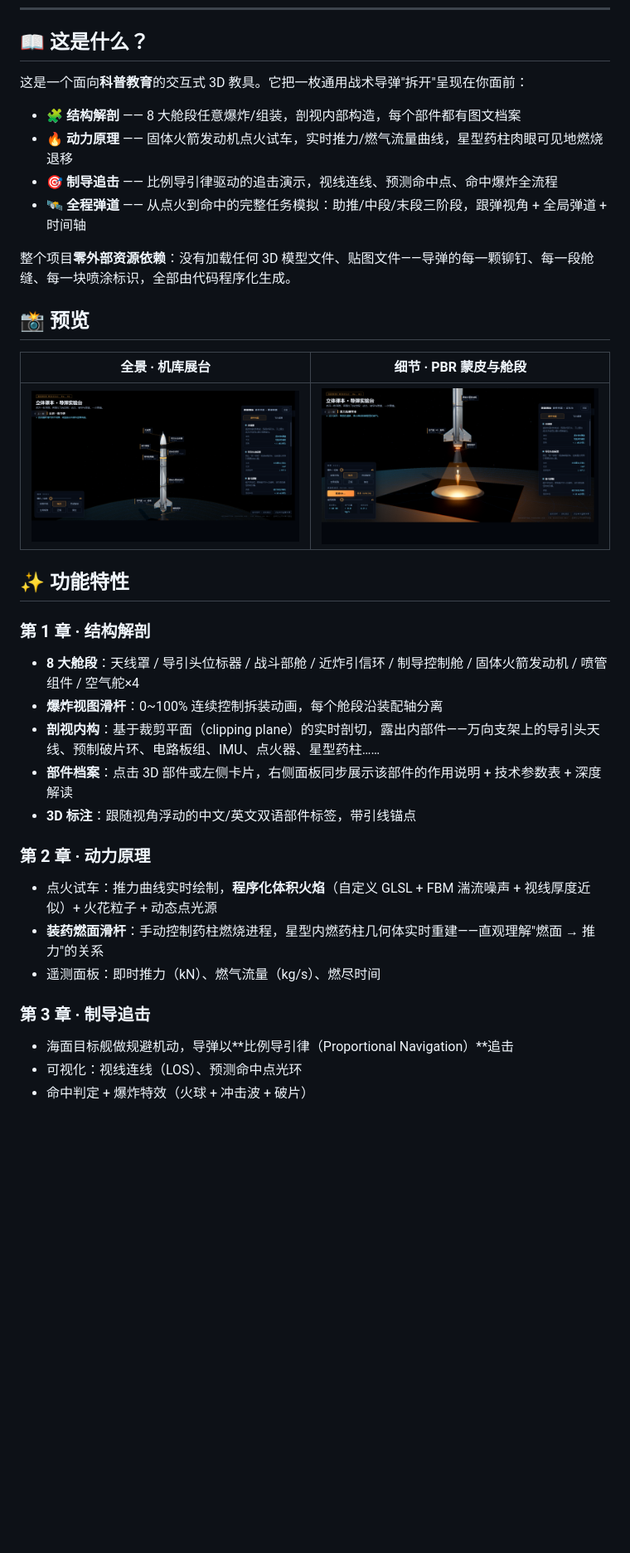
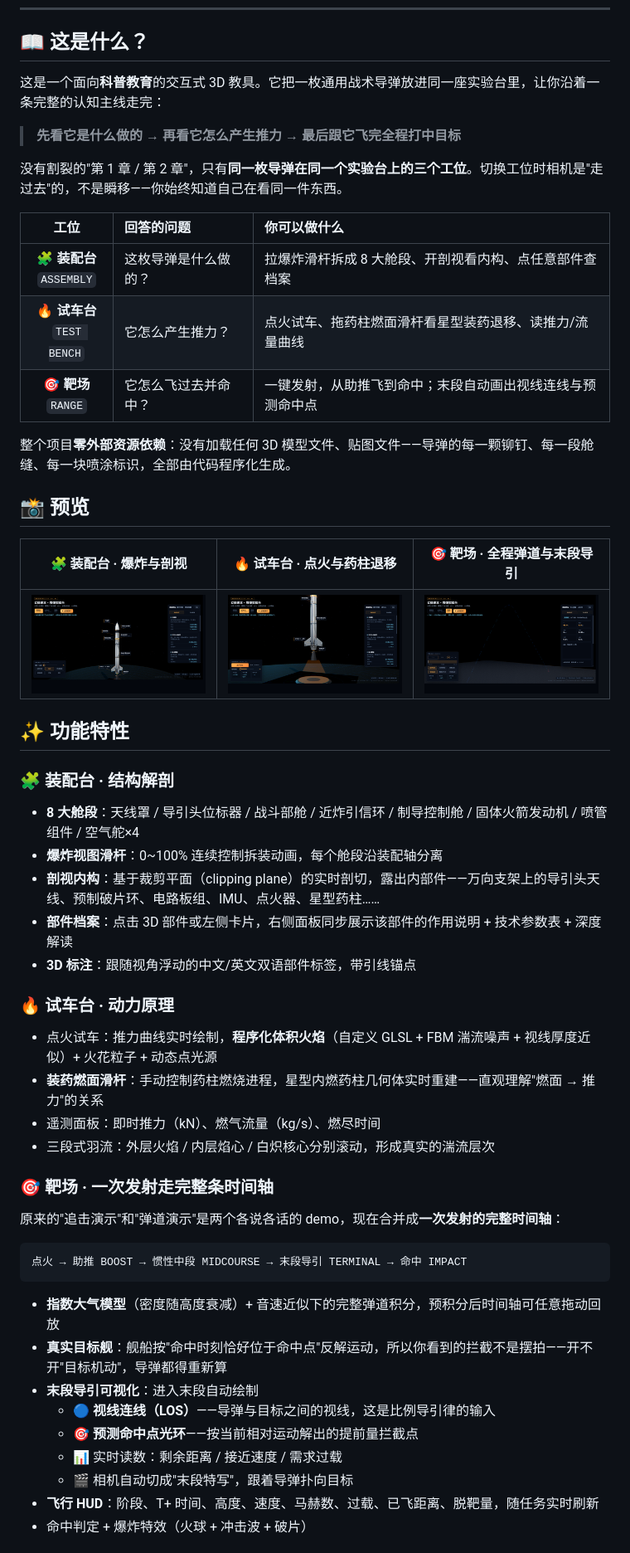
Before and after one commit to chenbenkong/dap-pap, a Markdown page: README.md, the part around the change printed below. Shown: that part at 83% size. Drawn GitHub-style; pictures changed too: docs/img/preview-full.png (deleted), docs/img/station-assembly.png (added), docs/img/station-bench.png (added); blank space fills up the shorter version.

````diff
--- a/README.md
+++ b/README.md
@@ -24,37 +24,56 @@
 
 ## 📖 这是什么？
 
-这是一个面向**科普教育**的交互式 3D 教具。它把一枚通用战术导弹"拆开"呈现在你面前：
+这是一个面向**科普教育**的交互式 3D 教具。它把一枚通用战术导弹放进同一座实验台里，让你沿着一条完整的认知主线走完：
 
-- 🧩 **结构解剖** —— 8 大舱段任意爆炸/组装，剖视内部构造，每个部件都有图文档案
-- 🔥 **动力原理** —— 固体火箭发动机点火试车，实时推力/燃气流量曲线，星型药柱肉眼可见地燃烧退移
-- 🎯 **制导追击** —— 比例导引律驱动的追击演示，视线连线、预测命中点、命中爆炸全流程
-- 🛰️ **全程弹道** —— 从点火到命中的完整任务模拟：助推/中段/末段三阶段，跟弹视角 + 全局弹道 + 时间轴
+> **先看它是什么做的 → 再看它怎么产生推力 → 最后跟它飞完全程打中目标**
+
+没有割裂的"第 1 章 / 第 2 章"，只有**同一枚导弹在同一个实验台上的三个工位**。切换工位时相机是"走过去"的，不是瞬移——你始终知道自己在看同一件东西。
+
+| 工位 | 回答的问题 | 你可以做什么 |
+| :---: | :--- | :--- |
+| 🧩 **装配台**<br>`ASSEMBLY` | 这枚导弹是什么做的？ | 拉爆炸滑杆拆成 8 大舱段、开剖视看内构、点任意部件查档案 |
+| 🔥 **试车台**<br>`TEST BENCH` | 它怎么产生推力？ | 点火试车、拖药柱燃面滑杆看星型装药退移、读推力/流量曲线 |
+| 🎯 **靶场**<br>`RANGE` | 它怎么飞过去并命中？ | 一键发射，从助推飞到命中；末段自动画出视线连线与预测命中点 |
 
 整个项目**零外部资源依赖**：没有加载任何 3D 模型文件、贴图文件——导弹的每一颗铆钉、每一段舱缝、每一块喷涂标识，全部由代码程序化生成。
 
 ## 📸 预览
 
-| 全景 · 机库展台 | 细节 · PBR 蒙皮与舱段 |
-| :---: | :---: |
-| ![全景](docs/img/preview-full.png) | ![细节](docs/img/preview-detail.png) |
+| 🧩 装配台 · 爆炸与剖视 | 🔥 试车台 · 点火与药柱退移 | 🎯 靶场 · 全程弹道与末段导引 |
+| :---: | :---: | :---: |
+| ![装配台](docs/img/station-assembly.png) | ![试车台](docs/img/station-bench.png) | ![靶场](docs/img/station-range.png) |
 
 ## ✨ 功能特性
 
-### 第 1 章 · 结构解剖
+### 🧩 装配台 · 结构解剖
 - **8 大舱段**：天线罩 / 导引头位标器 / 战斗部舱 / 近炸引信环 / 制导控制舱 / 固体火箭发动机 / 喷管组件 / 空气舵×4
 - **爆炸视图滑杆**：0~100% 连续控制拆装动画，每个舱段沿装配轴分离
 - **剖视内构**：基于裁剪平面（clipping plane）的实时剖切，露出内部件——万向支架上的导引头天线、预制破片环、电路板组、IMU、点火器、星型药柱……
 - **部件档案**：点击 3D 部件或左侧卡片，右侧面板同步展示该部件的作用说明 + 技术参数表 + 深度解读
 - **3D 标注**：跟随视角浮动的中文/英文双语部件标签，带引线锚点
 
-### 第 2 章 · 动力原理
+### 🔥 试车台 · 动力原理
 - 点火试车：推力曲线实时绘制，**程序化体积火焰**（自定义 GLSL + FBM 湍流噪声 + 视线厚度近似）+ 火花粒子 + 动态点光源
 - **装药燃面滑杆**：手动控制药柱燃烧进程，星型内燃药柱几何体实时重建——直观理解"燃面 → 推力"的关系
 - 遥测面板：即时推力（kN）、燃气流量（kg/s）、燃尽时间
+- 三段式羽流：外层火焰 / 内层焰心 / 白炽核心分别滚动，形成真实的湍流层次
 
-### 第 3 章 · 制导追击
-- 海面目标舰做规避机动，导弹以**比例导引律（Proportional Navigation）**追击
-- 可视化：视线连线（LOS）、预测命中点光环
+### 🎯 靶场 · 一次发射走完整条时间轴
+
+原来的"追击演示"和"弹道演示"是两个各说各话的 demo，现在合并成**一次发射的完整时间轴**：
+
+```
+点火 → 助推 BOOST → 惯性中段 MIDCOURSE → 末段导引 TERMINAL → 命中 IMPACT
+```
+
+- **指数大气模型**（密度随高度衰减）+ 音速近似下的完整弹道积分，预积分后时间轴可任意拖动回放
+- **真实目标舰**：舰船按"命中时刻恰好位于命中点"反解运动，所以你看到的拦截不是摆拍——开不开"目标机动"，导弹都得重新算
+- **末段导引可视化**：进入末段自动绘制
+  - 🔵 **视线连线（LOS）**——导弹与目标之间的视线，这是比例导引律的输入
+  - 🎯 **预测命中点光环**——按当前相对运动解出的提前量拦截点
+  - 📊 实时读数：剩余距离 / 接近速度 / 需求过载
+  - 🎬 相机自动切成"末段特写"，跟着导弹扑向目标
+- **飞行 HUD**：阶段、T+ 时间、高度、速度、马赫数、过载、已飞距离、脱靶量，随任务实时刷新
 - 命中判定 + 爆炸特效（火球 + 冲击波 + 破片）
 
````
Also changed, not shown: other parts of README.md (+74 -20 lines), 6 other files.
